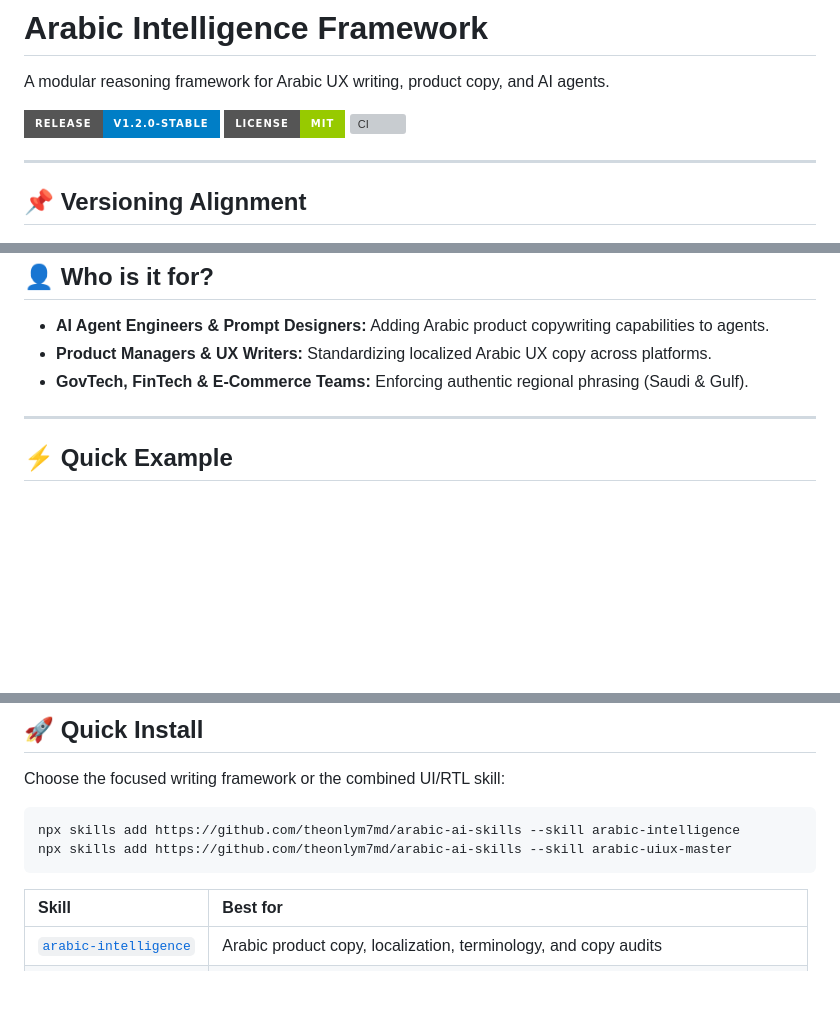
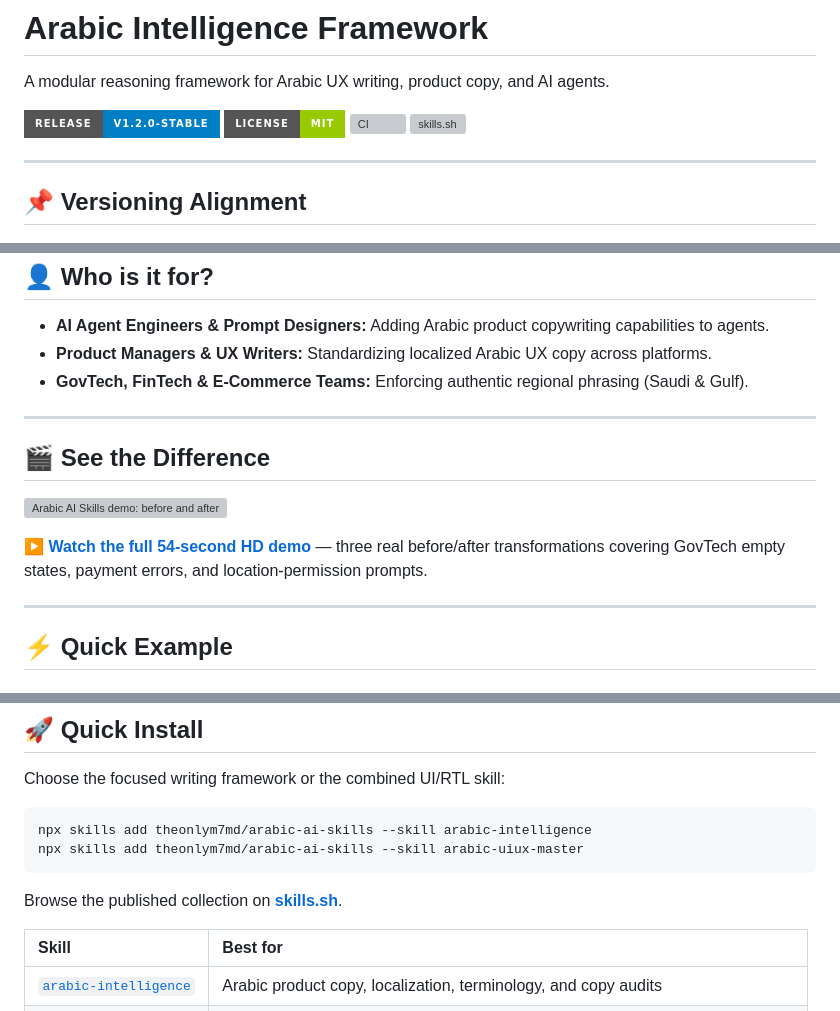
Before and after one commit to theonlym7md/arabic-ai-skills, a Markdown page: README.md, 3 parts joined by grey strips. Drawn GitHub-style; badges without logos; blank space fills up the shorter version; grey boxes are pictures that could not be loaded.

Commit message:
feat: publish Arabic skills demo and directory metadata

````diff
--- a/README.md
+++ b/README.md
@@ -5,6 +5,7 @@ A modular reasoning framework for Arabic UX writing, product copy, and AI agents
 [![Release](https://img.shields.io/badge/Release-v1.2.0--STABLE-blue.svg?style=for-the-badge&logo=github)](https://github.com/theonlym7md/arabic-ai-skills)
 [![License](https://img.shields.io/badge/License-MIT-green.svg?style=for-the-badge)](LICENSE)
 [![CI](https://github.com/theonlym7md/arabic-ai-skills/actions/workflows/ci.yml/badge.svg)](https://github.com/theonlym7md/arabic-ai-skills/actions/workflows/ci.yml)
+[![skills.sh](https://skills.sh/b/theonlym7md/arabic-ai-skills)](https://skills.sh/theonlym7md/arabic-ai-skills)
 
 ---
 
@@ -26,6 +27,14 @@ Standard LLMs struggle with Arabic product copy—defaulting to literal English
 
 ---
 
+## 🎬 See the Difference
+
+[![Arabic AI Skills demo: before and after examples](docs/assets/arabic-ai-skills-preview.gif)](docs/assets/arabic-ai-skills-demo.mp4)
+
+**[▶ Watch the full 54-second HD demo](docs/assets/arabic-ai-skills-demo.mp4)** — three real before/after transformations covering GovTech empty states, payment errors, and location-permission prompts.
+
+---
+
 ## ⚡ Quick Example
 
 ### ❌ Raw AI Output (Robotic Cliché Slop)
@@ -42,9 +51,11 @@ Standard LLMs struggle with Arabic product copy—defaulting to literal English
 Choose the focused writing framework or the combined UI/RTL skill:
 
 ```bash
-npx skills add https://github.com/theonlym7md/arabic-ai-skills --skill arabic-intelligence
-npx skills add https://github.com/theonlym7md/arabic-ai-skills --skill arabic-uiux-master
+npx skills add theonlym7md/arabic-ai-skills --skill arabic-intelligence
+npx skills add theonlym7md/arabic-ai-skills --skill arabic-uiux-master
 ```
+
+Browse the published collection on **[skills.sh](https://skills.sh/theonlym7md/arabic-ai-skills)**.
 
 | Skill | Best for |
 | :--- | :--- |
````
Also changed, not shown: scripts/video/README.md (added, +18 -0 lines), docs/assets/arabic-ai-skills-poster.png (added), 6 other files.
